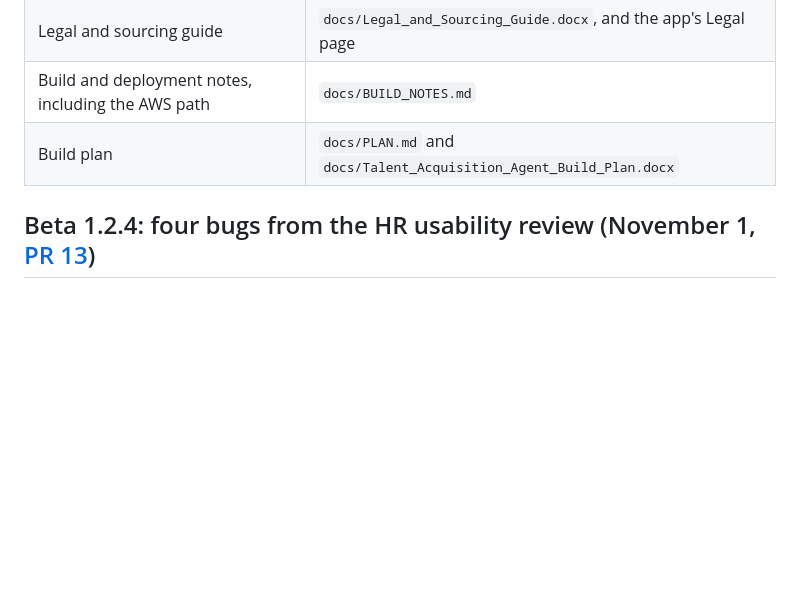
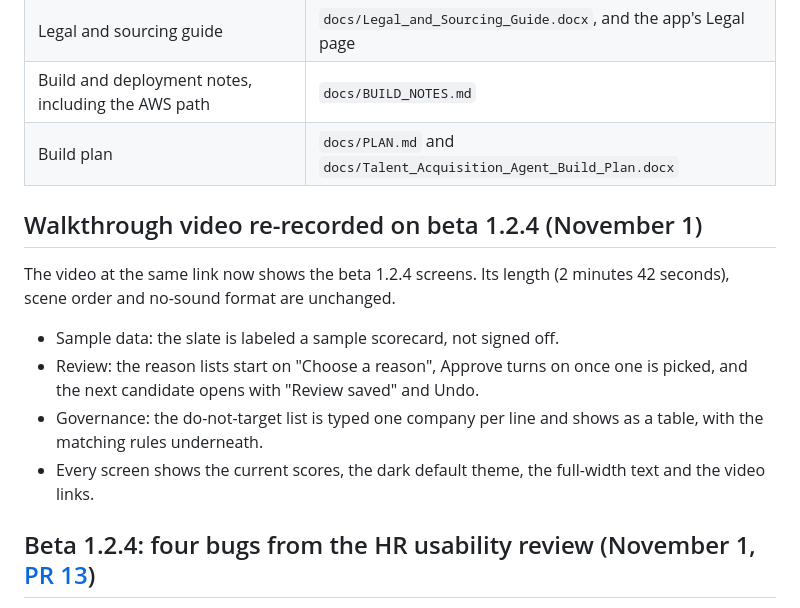
Before and after one commit to AzJester/Talent-Acquisition-Agent, a Markdown page: docs/changelog/2026-10-30_session.md, the part around the change. Drawn GitHub-style; blank space fills up the shorter version.

Commit message:
Change log: walkthrough video re-recorded on beta 1.2.4 screens (#14)
Claude-Session: https://claude.ai/code/session_0146Z9tNErhjp5bU39gamFw4

Co-authored-by: Claude <noreply@anthropic.com>

```diff
--- a/docs/changelog/2026-10-30_session.md
+++ b/docs/changelog/2026-10-30_session.md
@@ -10,6 +10,15 @@ One working session took the Talent Acquisition Agent from a request for a plan
 | Legal and sourcing guide | `docs/Legal_and_Sourcing_Guide.docx`, and the app's Legal page |
 | Build and deployment notes, including the AWS path | `docs/BUILD_NOTES.md` |
 | Build plan | `docs/PLAN.md` and `docs/Talent_Acquisition_Agent_Build_Plan.docx` |
+
+## Walkthrough video re-recorded on beta 1.2.4 (November 1)
+
+The video at the same link now shows the beta 1.2.4 screens. Its length (2 minutes 42 seconds), scene order and no-sound format are unchanged.
+
+- Sample data: the slate is labeled a sample scorecard, not signed off.
+- Review: the reason lists start on "Choose a reason", Approve turns on once one is picked, and the next candidate opens with "Review saved" and Undo.
+- Governance: the do-not-target list is typed one company per line and shows as a table, with the matching rules underneath.
+- Every screen shows the current scores, the dark default theme, the full-width text and the video links.
 
 ## Beta 1.2.4: four bugs from the HR usability review (November 1, [PR 13](https://github.com/AzJester/Talent-Acquisition-Agent/pull/13))
 
```
